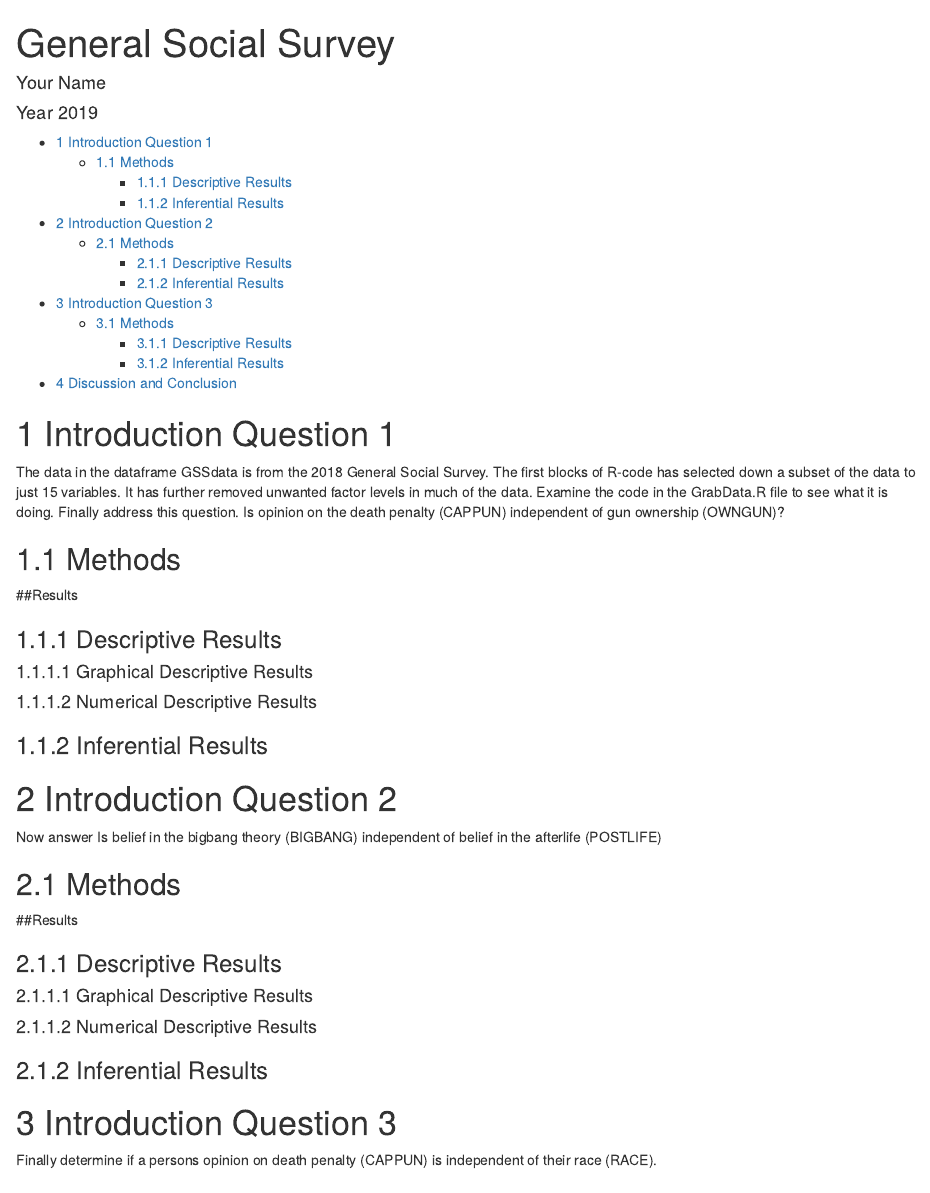
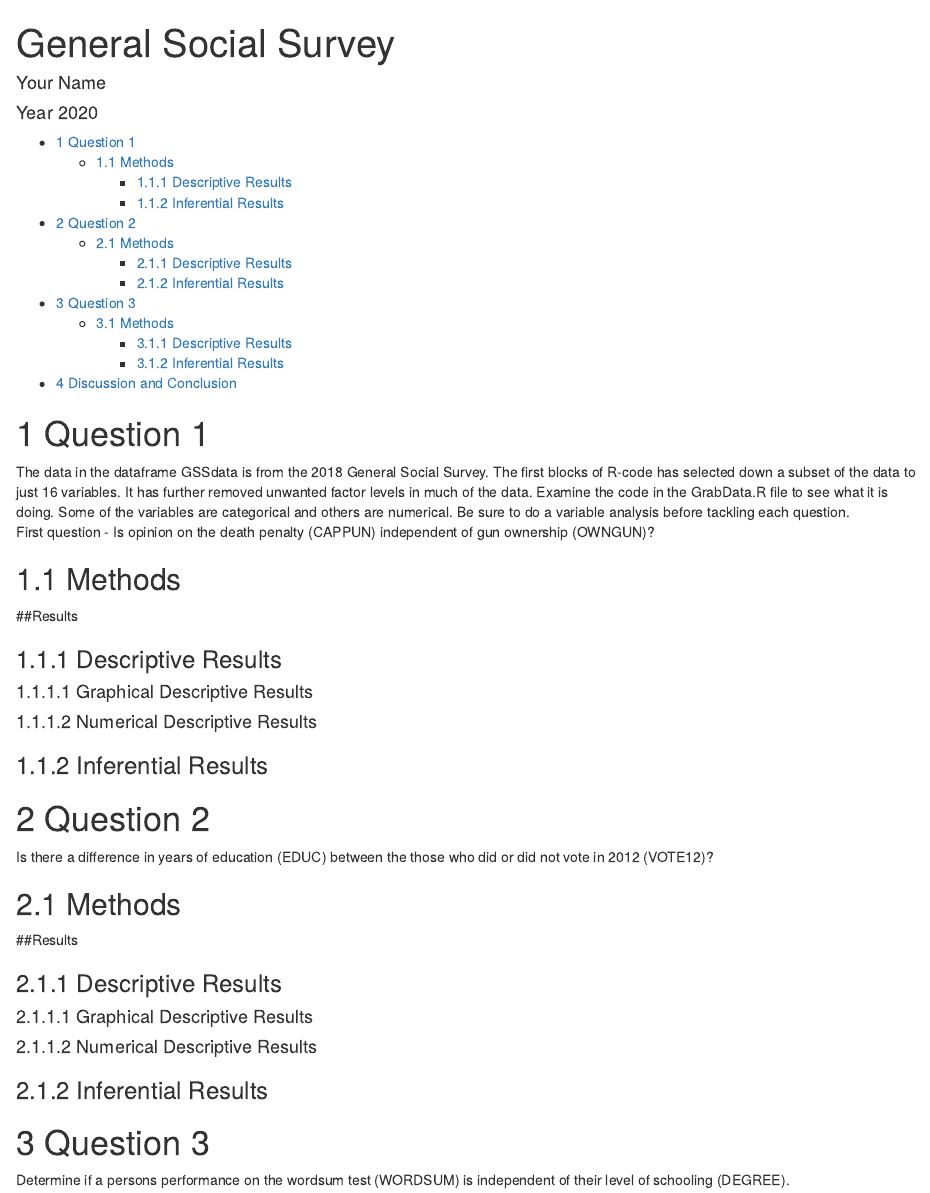
Before and after one commit to AVCDRK/GSS, an R Markdown document (gss2018.rmd): the page in a window 1100 px wide, from its top. Rendered offline with R 4.5, knitr and Pandoc, with nearby package versions; some code elsewhere in the file could not run offline.

Commit message:
create 3 different types of questions

```diff
--- a/gss2018.rmd
+++ b/gss2018.rmd
@@ -1,7 +1,7 @@
 ---
 title: "General Social Survey"
 author: "Your Name"
-date: "Year 2019"
+date: "Year 2020"
 output:
   html_document:
     number_sections: true
@@ -19,11 +19,12 @@ source("GrabData.R")
 
 
 
-# Introduction Question 1
+#  Question 1
 
 <!--In this section you explain what you are trying to show.  Where did the data come from?  What is the research or other question you are trying to answer?!-->
 
-The data in the dataframe GSSdata is from the 2018 General Social Survey. The first blocks of R-code has selected down a subset of the data to just 15 variables. It has further removed unwanted factor levels in much of the data. Examine the code in the GrabData.R file to see what it is doing. Finally address this question.  Is opinion on the death penalty (CAPPUN) independent of gun ownership (OWNGUN)?
+The data in the dataframe GSSdata is from the 2018 General Social Survey. The first blocks of R-code has selected down a subset of the data to just 16 variables. It has further removed unwanted factor levels in much of the data. Examine the code in the GrabData.R file to see what it is doing. Some of the variables are categorical and others are numerical. Be sure to do a variable analysis before tackling each question.
+First question - Is opinion on the death penalty (CAPPUN) independent of gun ownership (OWNGUN)?
 
 
 ## Methods
@@ -48,11 +49,11 @@ The data in the dataframe GSSdata is from the 2018 General Social Survey. The fi
 
 <!--State hypothesis clearly.  Make sure your discussion of the inferential test covers all the aspects that the test output produces, such as test statistic, p-value etc.  Make a decision about the null hypothesis, explain the assumptions on which the selected test/procedure was based, and why the chosen procedure satisfys the assumptions and is appropriate to answer the research question!-->
 
-# Introduction Question 2
+#  Question 2
 
 <!--In this section you explain what you are trying to show.  Where did the data come from?  What is the research or other question you are trying to answer?!-->
 
-Now answer Is belief in the bigbang theory (BIGBANG) independent of belief in the afterlife (POSTLIFE)
+Is there a difference in years of education (EDUC) between the those who did or did not vote in 2012 (VOTE12)?
 
 ## Methods
 
@@ -76,11 +77,11 @@ Now answer Is belief in the bigbang theory (BIGBANG) independent of belief in th
 
 <!--State hypothesis clearly.  Make sure your discussion of the inferential test covers all the aspects that the test output produces, such as test statistic, p-value etc.  Make a decision about the null hypothesis, explain the assumptions on which the selected test/procedure was based, and why the chosen procedure satisfys the assumptions and is appropriate to answer the research question!-->
 
-# Introduction Question 3
+#  Question 3
 
 <!--In this section you explain what you are trying to show.  Where did the data come from?  What is the research or other question you are trying to answer?!-->
 
-Finally determine if a persons opinion on death penalty (CAPPUN) is independent of their race (RACE).
+Determine if a persons performance on the wordsum test (WORDSUM) is independent of their level of schooling (DEGREE).
 
 ## Methods
 
```
